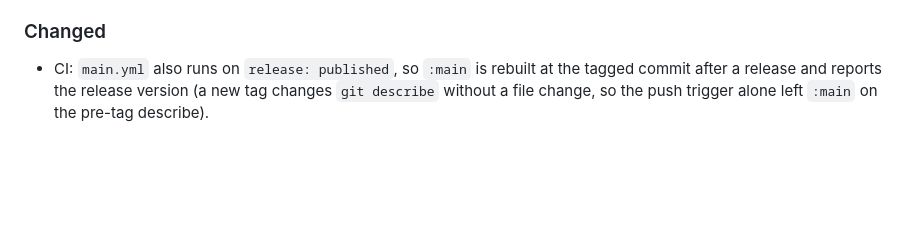
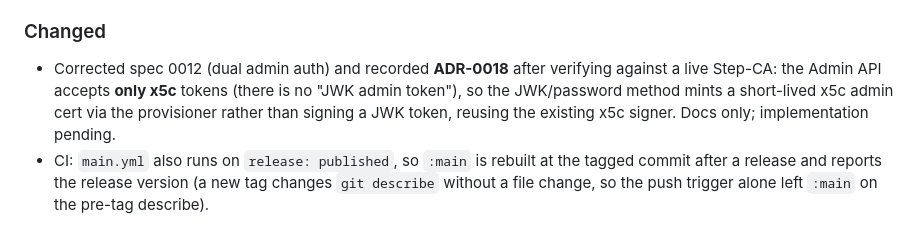
Before and after one commit to nofuturekid/step-ui-ng, a Markdown page: CHANGELOG.md, the part around the change. Rendered like a GitHub page; blank space fills up the shorter version.

```diff
--- a/CHANGELOG.md
+++ b/CHANGELOG.md
@@ -34,6 +34,11 @@ Versions are bumped only when a release is cut; in-progress work lives under
 
 ### Changed
 
+- Corrected spec 0012 (dual admin auth) and recorded **ADR-0018** after verifying against
+  a live Step-CA: the Admin API accepts **only x5c** tokens (there is no "JWK admin
+  token"), so the JWK/password method mints a short-lived x5c admin cert via the
+  provisioner rather than signing a JWK token, reusing the existing x5c signer. Docs only;
+  implementation pending.
 - CI: `main.yml` also runs on `release: published`, so `:main` is rebuilt at the tagged
   commit after a release and reports the release version (a new tag changes
   `git describe` without a file change, so the push trigger alone left `:main` on the
```
Also changed, not shown: docs/adr/0018-dual-admin-auth.md (added, +99 -0 lines), spec/0012-dual-admin-auth.md (+45 -25 lines).
